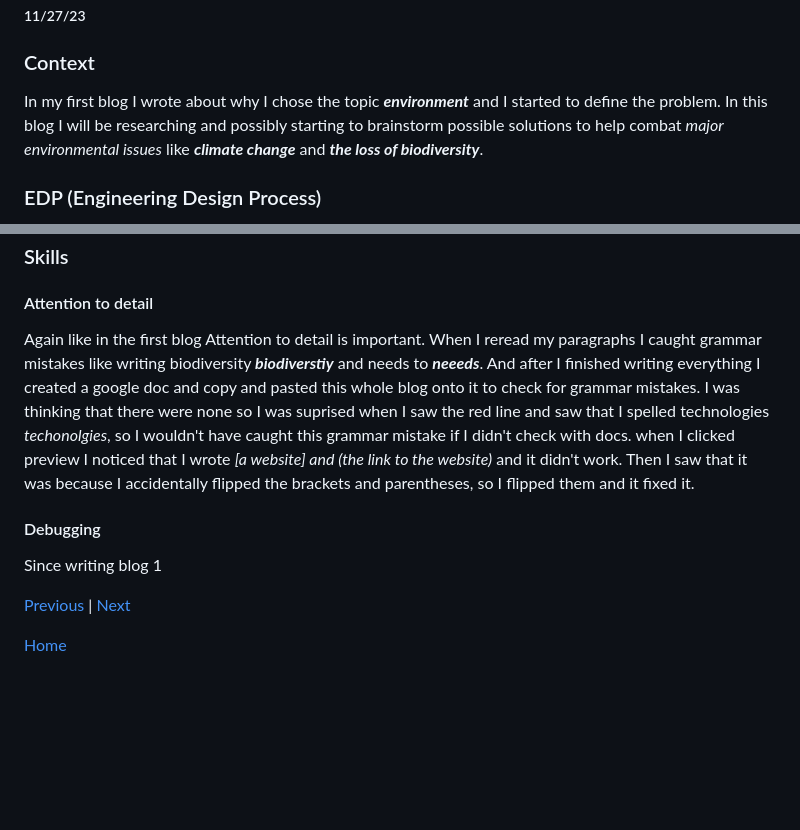
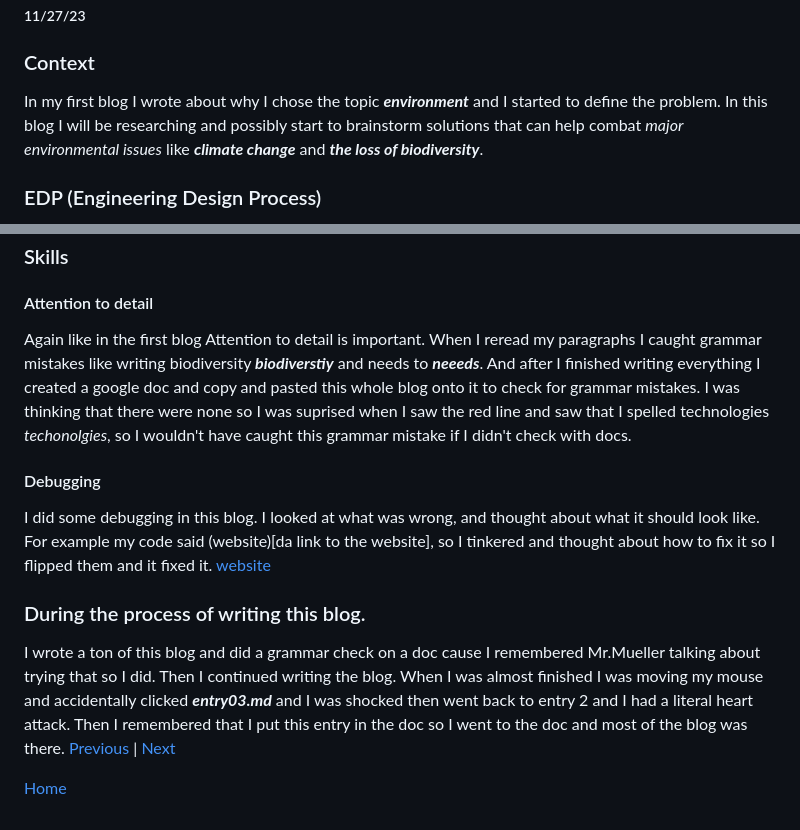
Before and after one commit to robertx7476/sep10-freedom-project, a Markdown page: blog/entry02.md, 2 parts joined by grey strips. Drawn GitHub-style; blank space fills up the shorter version.

```diff
--- a/blog/entry02.md
+++ b/blog/entry02.md
@@ -2,7 +2,7 @@
 ##### 11/27/23
 
 ### Context
-In my first blog I wrote about why I chose the topic ***environment*** and I started to define the problem. In this blog I will be researching and possibly starting to brainstorm possible solutions to help combat *major environmental issues* like ***climate change*** and ***the loss of biodiversity***.
+In my first blog I wrote about why I chose the topic ***environment*** and I started to define the problem. In this blog I will be researching and possibly start to brainstorm solutions that can help combat *major environmental issues* like ***climate change*** and ***the loss of biodiversity***.
 
 ### EDP (Engineering Design Process)
 How I started was I went on a new tab and searched ***technologies and gadgets that help the environment***. Instantly, the first website I found showed me [14 technolgies people came up with to help the environment.](https://ecofriend.org/14-ways-technology-can-help-the-environment/#:~:text=Existing%20technology%20such%20as%20GPS,to%20prevent%20human%2Danimal%20conflicts.) Reading about the technologies that we have already created impressed me and I want to spread awareness to these technolgies so people can use them. After that I searched ***apps that help the environment*** and I found [a website](https://www.cnet.com/tech/services-and-software/use-cnet-shopping-to-seek-out-the-best-deals/) that talked about Ecosia.
@@ -16,11 +16,12 @@ Since Carbon dioxide is contributing to climate change and global warming, scien
 ### Skills
 
 #### Attention to detail
-Again like in the first blog Attention to detail is important. When I reread my paragraphs I caught grammar mistakes like writing biodiversity ***biodiverstiy*** and needs to ***neeeds***. And after I finished writing everything I created a google doc and copy and pasted this whole blog onto it to check for grammar mistakes. I was thinking that there were none so I was suprised when I saw the red line and saw that I spelled technologies *techonolgies*, so I wouldn't have caught this grammar mistake if I didn't check with docs. when I clicked preview I noticed that I wrote *[a website] and (the link to the website)* and it didn't work. Then I saw that it was because I accidentally flipped the brackets and parentheses, so I flipped them and it fixed it.
+Again like in the first blog Attention to detail is important. When I reread my paragraphs I caught grammar mistakes like writing biodiversity ***biodiverstiy*** and needs to ***neeeds***. And after I finished writing everything I created a google doc and copy and pasted this whole blog onto it to check for grammar mistakes. I was thinking that there were none so I was suprised when I saw the red line and saw that I spelled technologies *techonolgies*, so I wouldn't have caught this grammar mistake if I didn't check with docs.
 #### Debugging
+I did some debugging in this blog. I looked at what was wrong, and thought about what it should look like. For example my code said (website)[da link to the website], so I tinkered and thought about how to fix it so I flipped them and it fixed it. [website](totally-da-link)
 
-Since writing blog 1
-
+### During the process of writing this blog.
+I wrote a ton of this blog and did a grammar check on a doc cause I remembered Mr.Mueller talking about trying that so I did. Then I continued writing the blog. When I was almost finished I was moving my mouse and accidentally clicked ***entry03.md*** and I was shocked then went back to entry 2 and I had a literal heart attack. Then I remembered that I put this entry in the doc so I went to the doc and most of the blog was there.
 [Previous](entry01.md) | [Next](entry03.md)
 
 [Home](../README.md)
```
